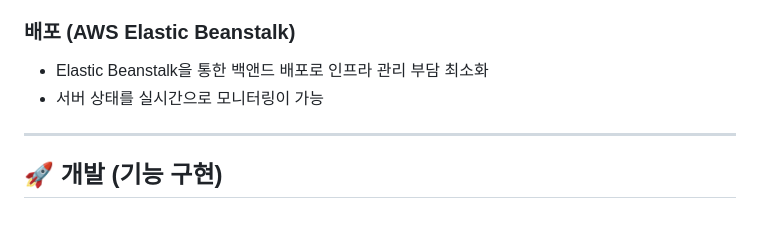
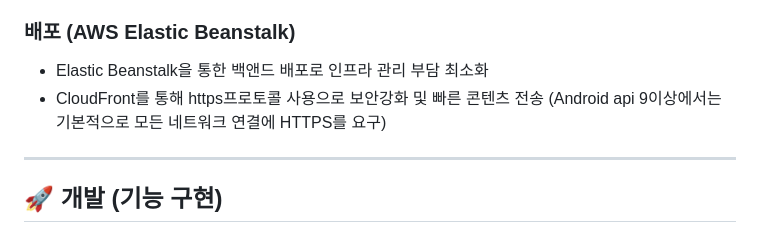
Before and after one commit to qkrwoghd04/healing-hub, a Markdown page: README.md, the part around one of its changes. Drawn GitHub-style.

```diff
--- a/README.md
+++ b/README.md
@@ -57,7 +57,7 @@
 
 ### 배포 (AWS Elastic Beanstalk)
 - Elastic Beanstalk을 통한 백앤드 배포로 인프라 관리 부담 최소화
-- 서버 상태를 실시간으로 모니터링이 가능
+- CloudFront를 통해 https프로토콜 사용으로 보안강화 및 빠른 콘텐츠 전송 (Android api 9이상에서는 기본적으로 모든 네트워크 연결에 HTTPS를 요구)
 
 ---
 
```
Also changed, not shown: other parts of README.md (+1 -1 lines).
